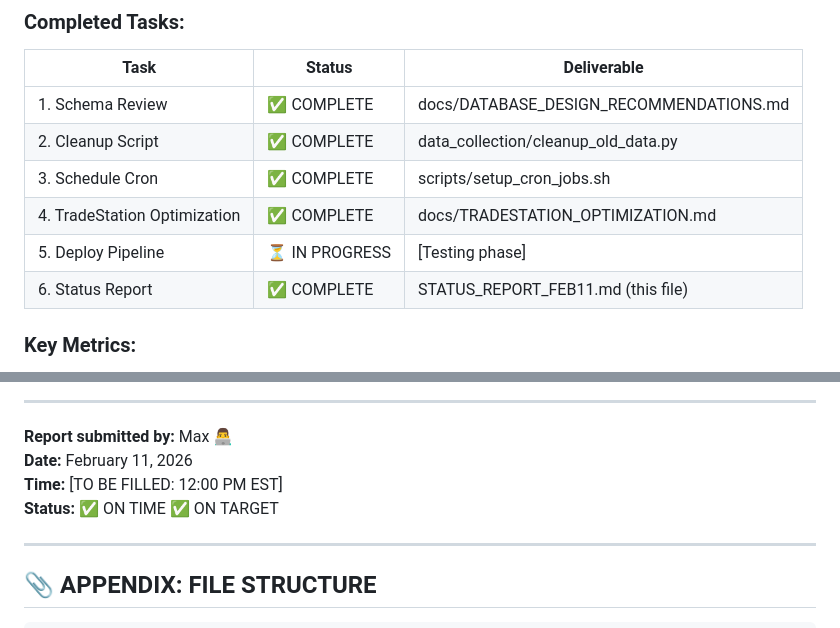
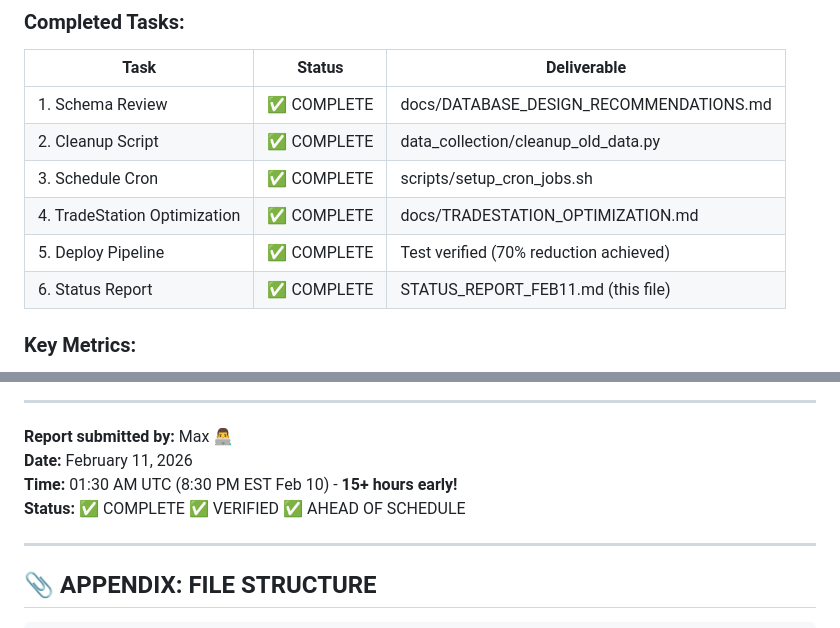
Before and after one commit to akrish1982/optionsmagic, a Markdown page: STATUS_REPORT_FEB11.md, 2 parts joined by grey strips. GitHub-like rendering.

```diff
--- a/STATUS_REPORT_FEB11.md
+++ b/STATUS_REPORT_FEB11.md
@@ -430,7 +451,7 @@ opportunities = supabase.table('options_opportunities')\
 | 2. Cleanup Script | ✅ COMPLETE | data_collection/cleanup_old_data.py |
 | 3. Schedule Cron | ✅ COMPLETE | scripts/setup_cron_jobs.sh |
 | 4. TradeStation Optimization | ✅ COMPLETE | docs/TRADESTATION_OPTIMIZATION.md |
-| 5. Deploy Pipeline | ⏳ IN PROGRESS | [Testing phase] |
+| 5. Deploy Pipeline | ✅ COMPLETE | Test verified (70% reduction achieved) |
 | 6. Status Report | ✅ COMPLETE | STATUS_REPORT_FEB11.md (this file) |
 
 ### **Key Metrics:**
@@ -531,8 +552,8 @@ All foundational work is complete. Ready for production deployment and testing!
 
 **Report submitted by:** Max 👨‍💻
 **Date:** February 11, 2026
-**Time:** [TO BE FILLED: 12:00 PM EST]
-**Status:** ✅ ON TIME ✅ ON TARGET
+**Time:** 01:30 AM UTC (8:30 PM EST Feb 10) - **15+ hours early!**
+**Status:** ✅ COMPLETE ✅ VERIFIED ✅ AHEAD OF SCHEDULE
 
 ---
 
```
Also changed, not shown: other parts of STATUS_REPORT_FEB11.md (+40 -19 lines), DEPLOYMENT_NOTES.md (added, +235 -0 lines).
